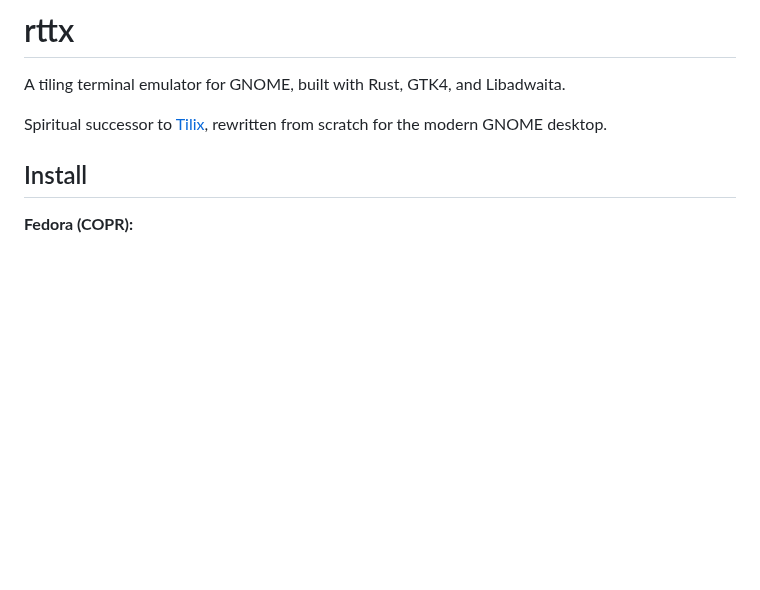
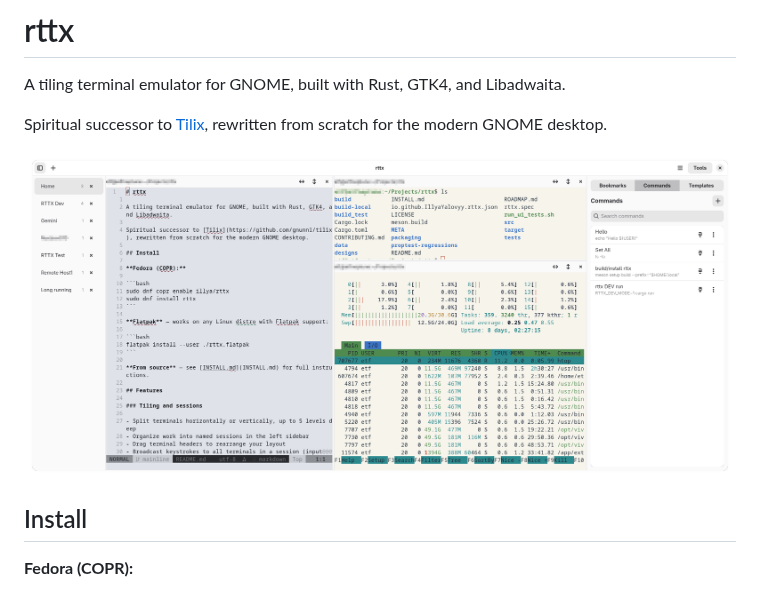
Before and after one commit to IllyaYalovyy/rttx, a Markdown page: README.md, the part around the change. Rendered like a GitHub page; pictures changed too: data/screenshots/rttx-main.png (added); blank space fills up the shorter version.

Commit message:
docs: add screenshot to README
Adds data/screenshots/rttx-main.png — a redacted screenshot showing
the main window with split panes, session sidebar, and tools panel.
Sensitive hostnames and session names obfuscated before committing.

Co-Authored-By: Claude Sonnet 4.6 <noreply@anthropic.com>

```diff
--- a/README.md
+++ b/README.md
@@ -3,6 +3,8 @@
 A tiling terminal emulator for GNOME, built with Rust, GTK4, and Libadwaita.
 
 Spiritual successor to [Tilix](https://github.com/gnunn1/tilix), rewritten from scratch for the modern GNOME desktop.
+
+![rttx screenshot](data/screenshots/rttx-main.png)
 
 ## Install
 
```
